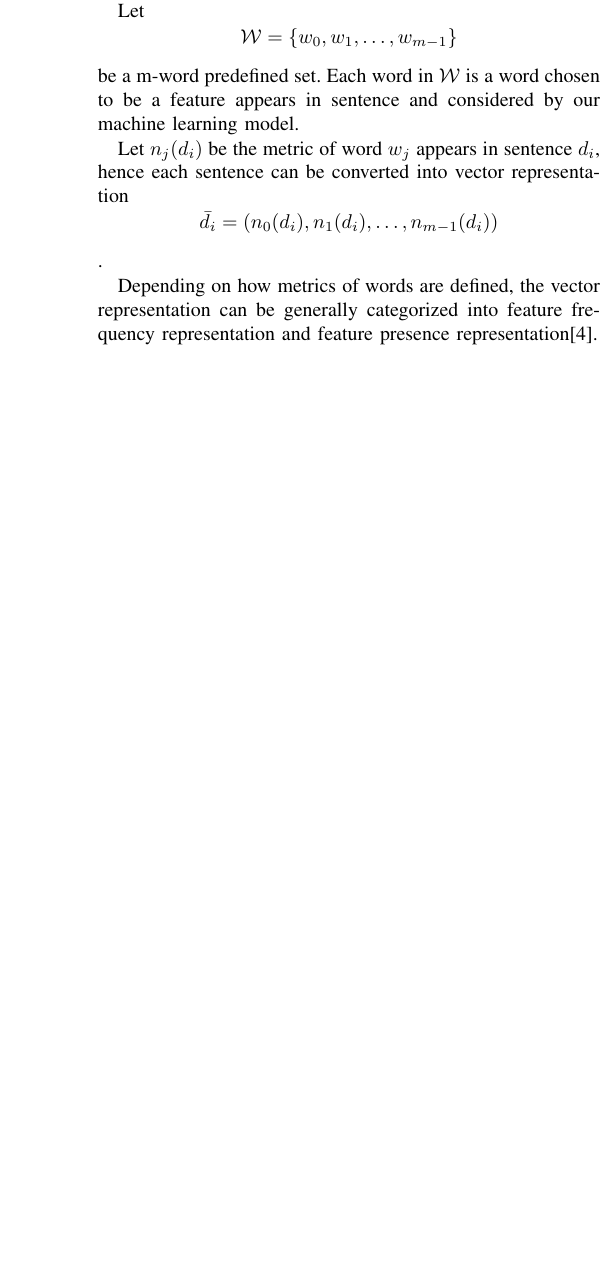
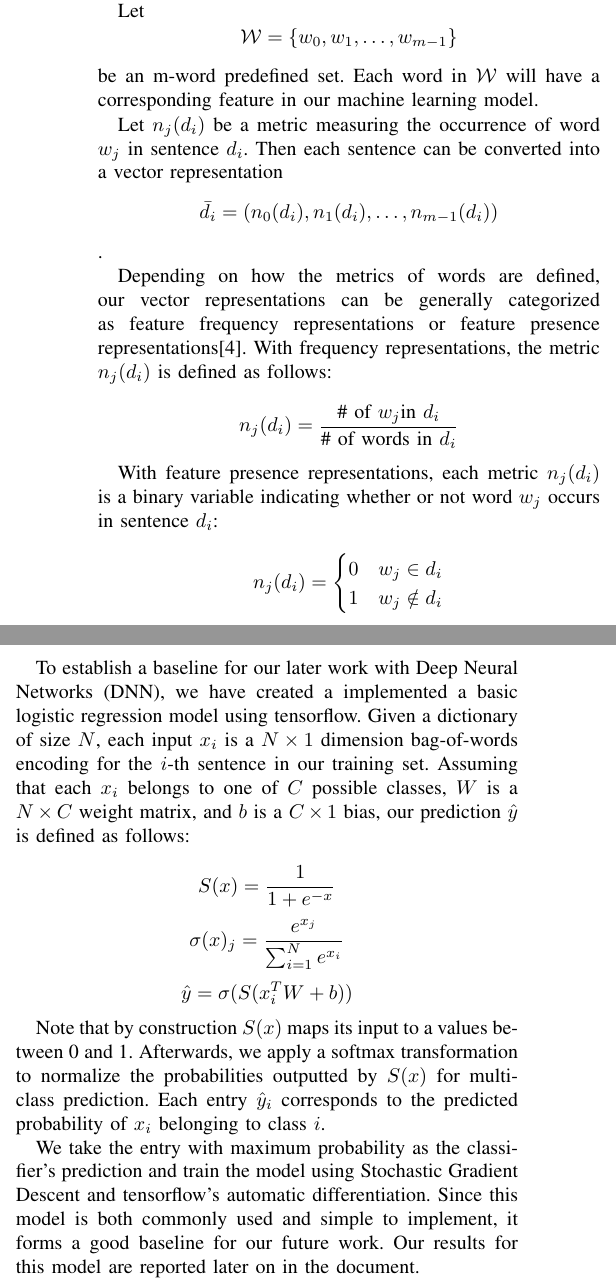
Before and after one commit to jixinfeng/EEL6935-Course-Project, a LaTeX paper (mid_report/eel6935_mid_report.tex): part of one column of page 2 of 4 before the commit and two parts of the columns of page 2 of 4 after it, the two joined at a grey line, cut so that both start at the same text, the shorter picture padded with empty space. Compiled offline with pdfLaTeX; a missing font is replaced by an installed copy or a similar font; a LaTeX package or settings file that is missing is left out.

Commit message:
Update logistic regression info in report

```diff
--- a/mid_report/eel6935_mid_report.tex
+++ b/mid_report/eel6935_mid_report.tex
@@ -5,12 +5,16 @@
 \usepackage[draft]{hyperref}
 \hyphenation{op-tical net-works semi-conduc-tor}
 
+\DeclareMathOperator*{\argmax}{\arg\!\max}
+\DeclareMathOperator*{\softmax}{\texttt{softmax}}
+
 \begin{document}
 
 \renewcommand{\figureautorefname}{Fig.}
 \newcommand{\subfigureautorefname}{Fig.}
 \renewcommand{\sectionautorefname}{Section}
 \renewcommand{\subsectionautorefname}{Section}
+
 
 \title{EEL6935 Course Project Midterm Report \\
     Sentiment Analysis}
@@ -149,17 +153,49 @@
     Bag-of-Features model or Vector Space model\cite{salton1975vector}.
 
-    Let $$\mathcal{W}=\{w_0, w_1,\ldots, w_{m-1}\}$$ be a m-word predefined set. Each
-    word in $\mathcal{W}$ is a word chosen to be a feature appears in sentence and
-    considered by our machine learning model.
+    Let $$\mathcal{W}=\{w_0, w_1,\ldots, w_{m-1}\}$$ be an m-word predefined set. Each
+    word in $\mathcal{W}$ will have a corresponding feature in our machine learning model.
 
-    Let $n_j(d_i)$ be the metric of word $w_j$ appears in sentence $d_i$, hence each
-    sentence can be converted into vector representation
+    Let $n_j(d_i)$ be a metric measuring the occurrence of word $w_j$
+    in sentence $d_i$. Then each sentence can be converted into a vector representation
     $$\bar{d_i}=(n_0(d_i),n_1(d_i),\ldots,n_{m-1}(d_i))$$.
 
-    Depending on how metrics of words are defined, the vector representation can be
-    generally categorized into feature frequency representation and feature presence
-    representation\cite{pang2002thumbs}.
+    Depending on how the metrics of words are defined, our vector representations can be
+    generally categorized as feature frequency representations or feature presence
+    representations\cite{pang2002thumbs}. With frequency representations, the metric
+    $n_j(d_i)$ is defined as follows:
 
+    $$n_j(d_i) = \frac{\text{\# of }w_j \text{in } d_i}{\text{\# of words in } d_i}$$
+
+    With feature presence representations, each metric $n_j(d_i)$ is a binary
+    variable indicating whether or not word $w_j$ occurs in sentence $d_i$:
+
+    $$n_j(d_i) = \begin{cases}
+    				0 & w_j \in d_i\\
+      				1 & w_j \notin d_i
+   		 	 \end{cases}
+			$$
+
+    To establish a baseline for our later work with Deep Neural Networks (DNN), we have
+    created a implemented a basic logistic regression model using tensorflow. Given a
+    dictionary of size $N$, each input $x_i$ is a $N \times 1$ dimension bag-of-words encoding
+    for the $i$-th sentence in our training set. Assuming that each $x_i$ belongs to one of $C$
+    possible classes, $W$ is a $N \times C$ weight matrix, and $b$ is a $C \times 1$ bias,
+    our prediction $\hat{y}$ is defined as follows:
+
+    $$S(x) = \frac{1}{1+e^{-x}}$$
+    $$ \sigma (x)_{j}={\frac {e^{x_{j}}}{\sum _{i=1}^{N}e^{x_{i}}}}$$
+    $$\hat{y} = \sigma(S(x^T_i W +b))$$
+
+
+    Note that by construction $S(x)$ maps its input to a values between 0 and 1.
+    Afterwards, we apply a softmax transformation to normalize the probabilities outputted
+    by $S(x)$ for multi-class prediction. Each entry $\hat{y}_i$ corresponds to the predicted
+    probability of $x_i$ belonging to class $i$.
+
+    We take the entry with maximum probability as the classifier's prediction and train the model using
+    Stochastic Gradient Descent and tensorflow's automatic differentiation. Since this model is both
+    commonly used and simple to implement, it forms a good baseline for our future work. Our results
+    for this model are reported later on in the document.
 
 \subsubsection{Convolutional Neural Network}
 \label{model:core:cnn}
```
Also changed, not shown: mid_report/eel6935_mid_report.tex (12 more changed lines).
